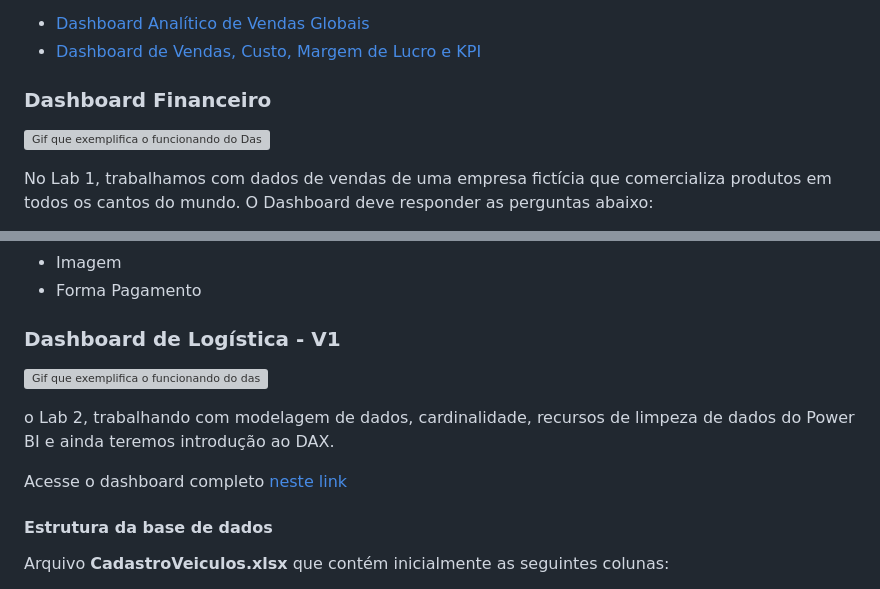
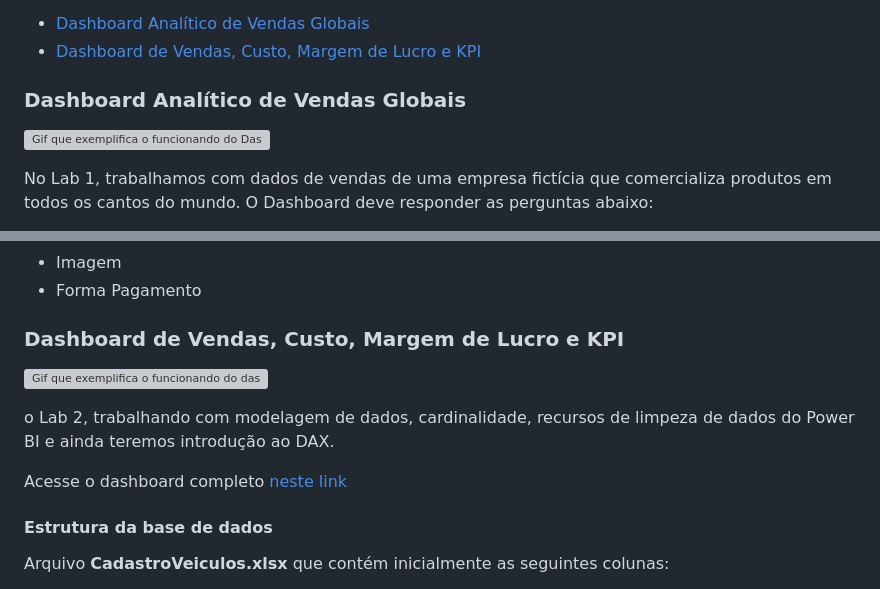
Before and after one commit to DebbieMatt/Reposit-rio-Estudo-Power-BI-, a Markdown page: README.md, 2 parts joined by grey strips. Drawn GitHub-style; grey boxes are pictures that could not be loaded.

```diff
--- a/README.md
+++ b/README.md
@@ -9,5 +9,5 @@ Dashboards elaborados com foco em estudos na ferramenta Power BI, visando constr
 - [Dashboard Analítico de Vendas Globais](https://github.com/DebbieMatt/Reposit-rio-Estudo-Power-BI-/blob/10e96f75201b52fc7bee3ce52d372cdcc1185b1d/PBI%20teste.pbix)
 - [Dashboard de Vendas, Custo, Margem de Lucro e KPI]()
 
-### Dashboard Financeiro
+### Dashboard Analítico de Vendas Globais
 
@@ -39,5 +39,5 @@ Arquivo em excel que contém inicialmente as seguintes colunas:
 - Imagem
 - Forma Pagamento
 
-### Dashboard de Logística - V1
+### Dashboard de Vendas, Custo, Margem de Lucro e KPI
 
```
Also changed, not shown: other parts of README.md (+3 -3 lines).
